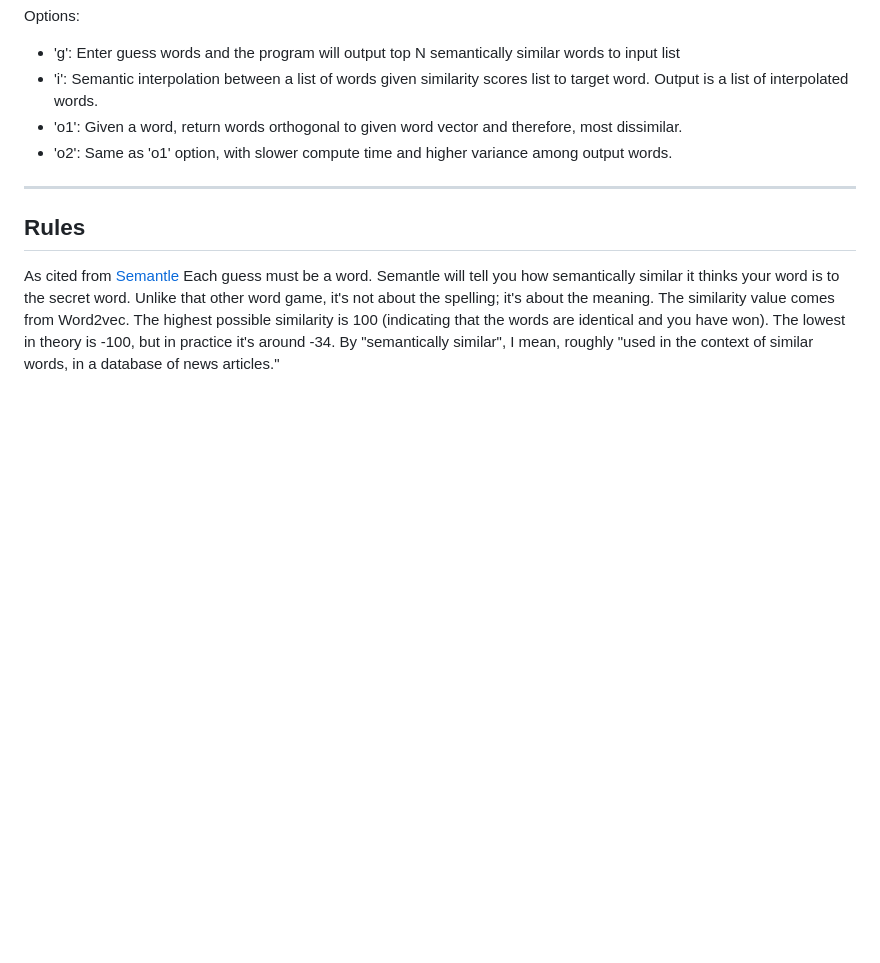
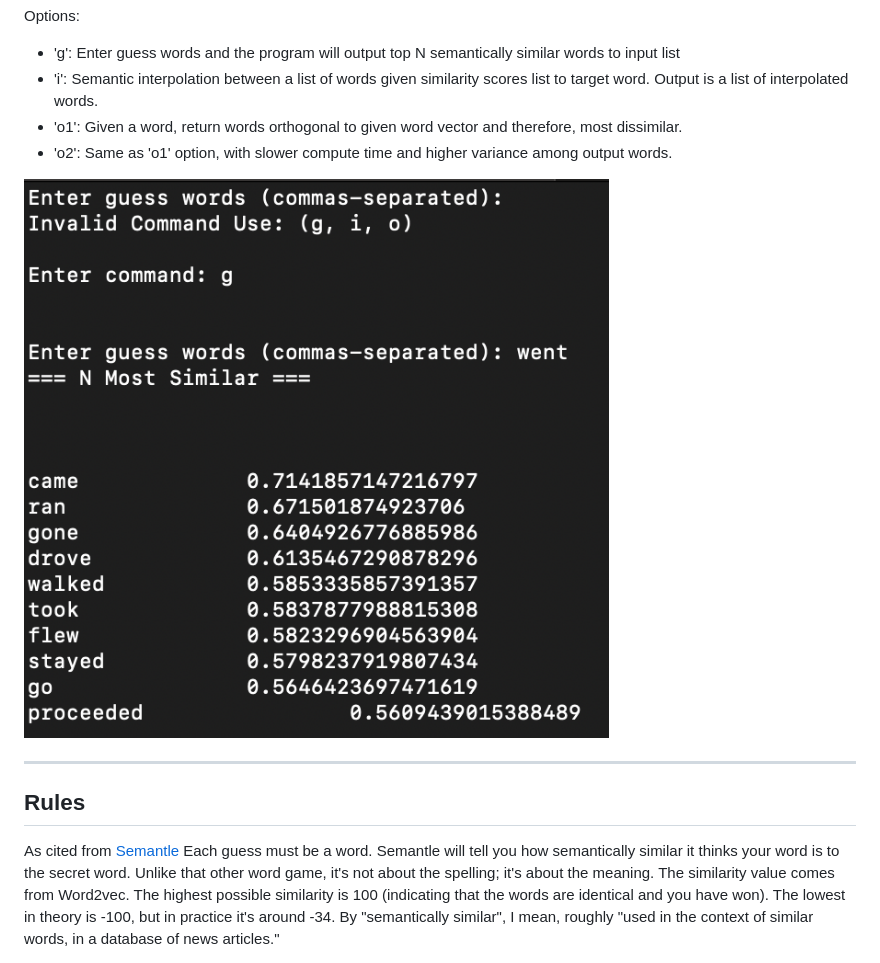
Before and after one commit to aaron68lee/Semantle, a Markdown page: README.md, the part around the change. GitHub-like rendering; pictures changed too: Gallery/semantle.png (added); blank space fills up the shorter version.

Commit message:
updated gallery

```diff
--- a/README.md
+++ b/README.md
@@ -28,6 +28,8 @@ Options:
 * 'o1': Given a word, return words orthogonal to given word vector and therefore, most dissimilar.
 * 'o2': Same as 'o1' option, with slower compute time and higher variance among output words.
 
+![Program UI](./Gallery/semantle.png)
+
 <hr>
 
 ## Rules
```
